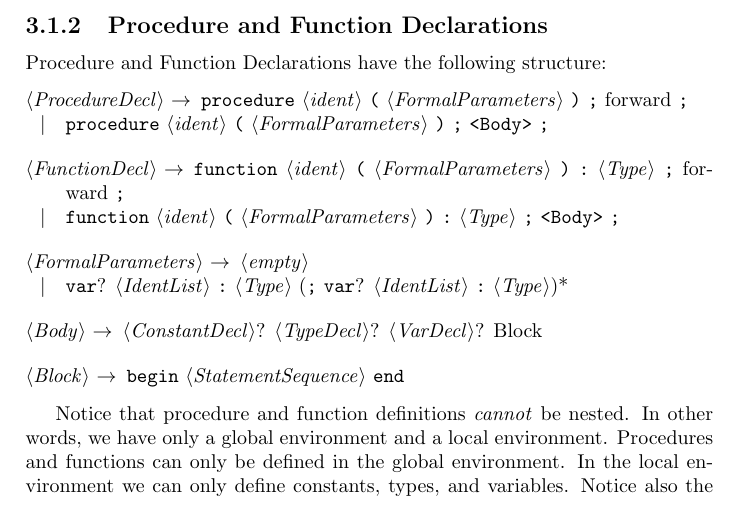
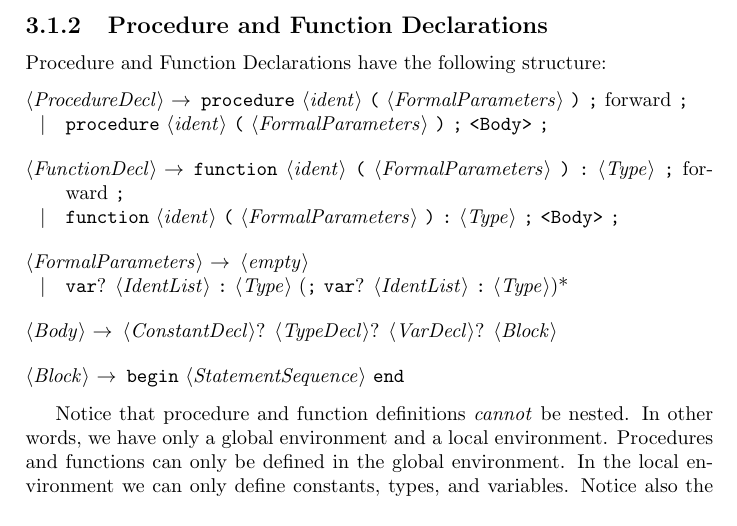
Before and after one commit to ksundberg/CS5300, a LaTeX thesis (CPSL.tex): part of page 19 of 22, cut so that both start at the same text. Compiled offline with pdfLaTeX.

Commit message:
Fix block to be non-terminal

```diff
--- a/CPSL.tex
+++ b/CPSL.tex
@@ -165,7 +165,7 @@ Procedure and Function Declarations have the following structure:
 <FormalParameters> $\rightarrow$ <empty>
 \alt "var"? <IdentList> ":" <Type> (";" "var"? <IdentList> ":" <Type>)*
 
-<Body> $\rightarrow$ <ConstantDecl>? <TypeDecl>? <VarDecl>? Block
+<Body> $\rightarrow$ <ConstantDecl>? <TypeDecl>? <VarDecl>? <Block>
 
 <Block> $\rightarrow$ "begin" <StatementSequence> "end"
 \end{grammar}
```
